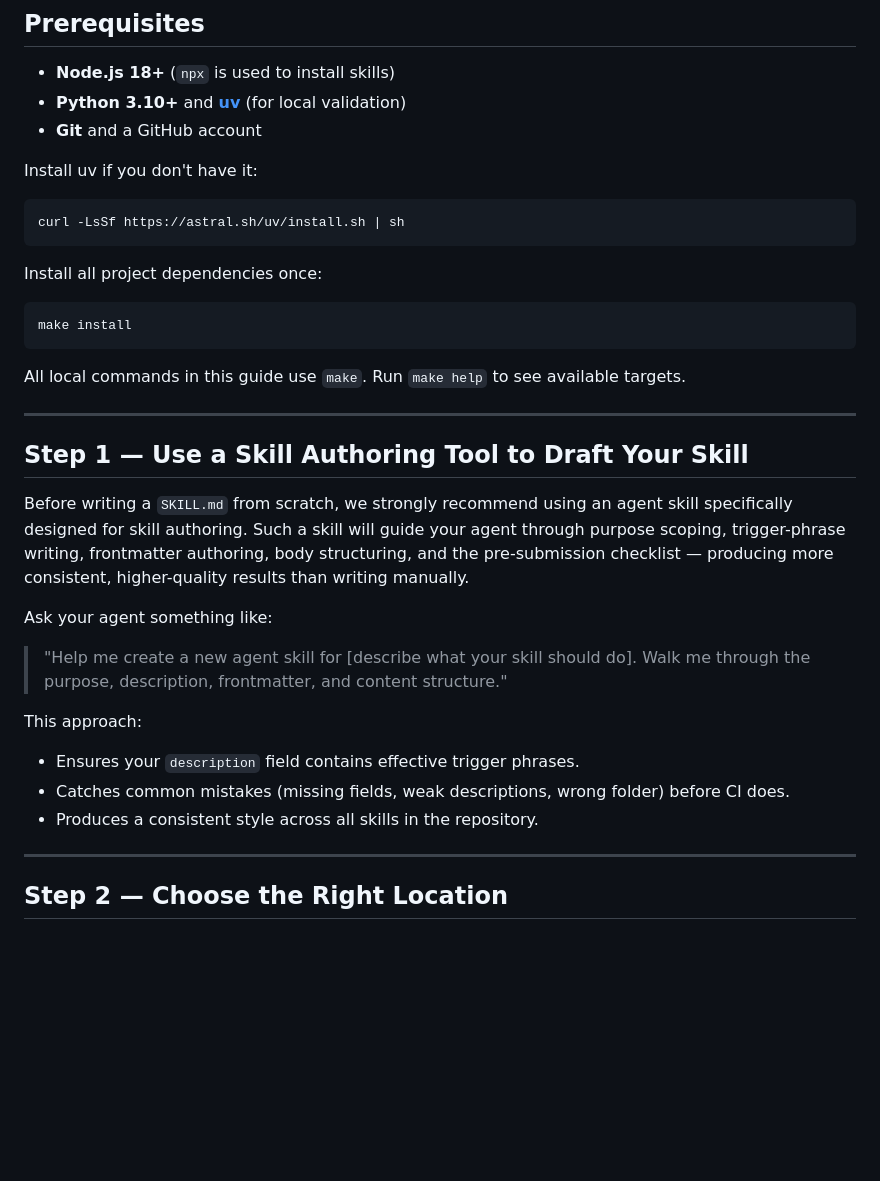
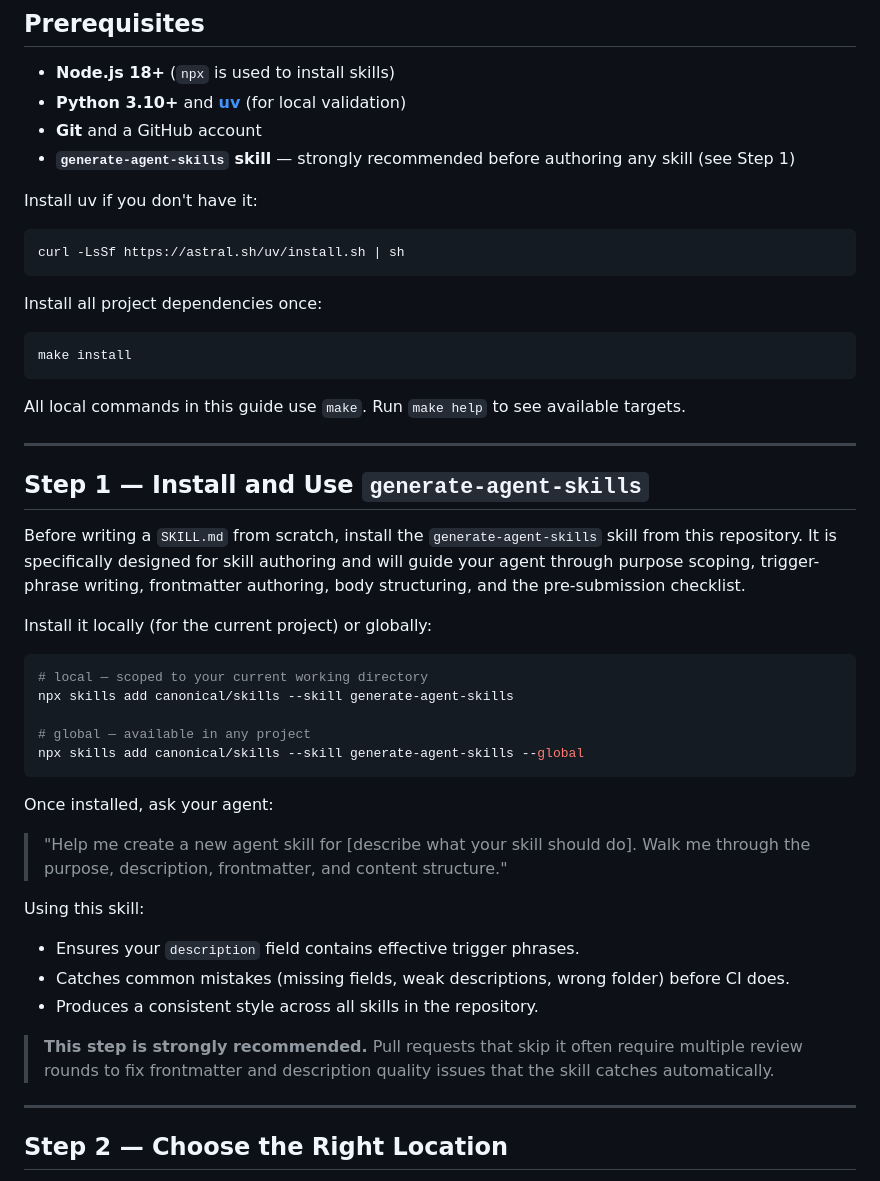
Before and after one commit to mcw-work/skills, a Markdown page: CONTRIBUTING.md, the part around the change. GitHub-like rendering; blank space fills up the shorter version.

````diff
--- a/CONTRIBUTING.md
+++ b/CONTRIBUTING.md
@@ -10,6 +10,8 @@ add or improve a skill in this repository.
 - **Node.js 18+** (`npx` is used to install skills)
 - **Python 3.10+** and **[uv](https://docs.astral.sh/uv/)** (for local validation)
 - **Git** and a GitHub account
+- **`generate-agent-skills` skill** — strongly recommended before authoring any
+  skill (see Step 1)
 
 Install uv if you don't have it:
 
@@ -28,25 +30,38 @@ targets.
 
 ---
 
-## Step 1 — Use a Skill Authoring Tool to Draft Your Skill
+## Step 1 — Install and Use `generate-agent-skills`
 
-Before writing a `SKILL.md` from scratch, we strongly recommend using an agent
-skill specifically designed for skill authoring. Such a skill will guide your
-agent through purpose scoping, trigger-phrase writing, frontmatter authoring,
-body structuring, and the pre-submission checklist — producing more consistent,
-higher-quality results than writing manually.
+Before writing a `SKILL.md` from scratch, install the `generate-agent-skills`
+skill from this repository. It is specifically designed for skill authoring and
+will guide your agent through purpose scoping, trigger-phrase writing,
+frontmatter authoring, body structuring, and the pre-submission checklist.
 
-Ask your agent something like:
+Install it locally (for the current project) or globally:
+
+```bash
+# local — scoped to your current working directory
+npx skills add canonical/skills --skill generate-agent-skills
+
+# global — available in any project
+npx skills add canonical/skills --skill generate-agent-skills --global
+```
+
+Once installed, ask your agent:
 
 > "Help me create a new agent skill for [describe what your skill should do].
 > Walk me through the purpose, description, frontmatter, and content structure."
 
-This approach:
+Using this skill:
 
 - Ensures your `description` field contains effective trigger phrases.
 - Catches common mistakes (missing fields, weak descriptions, wrong folder)
   before CI does.
 - Produces a consistent style across all skills in the repository.
+
+> **This step is strongly recommended.** Pull requests that skip it often
+> require multiple review rounds to fix frontmatter and description quality
+> issues that the skill catches automatically.
 
 ---
 
````
Also changed, not shown: AGENTS.md (+22 -3 lines), 1 other file.
